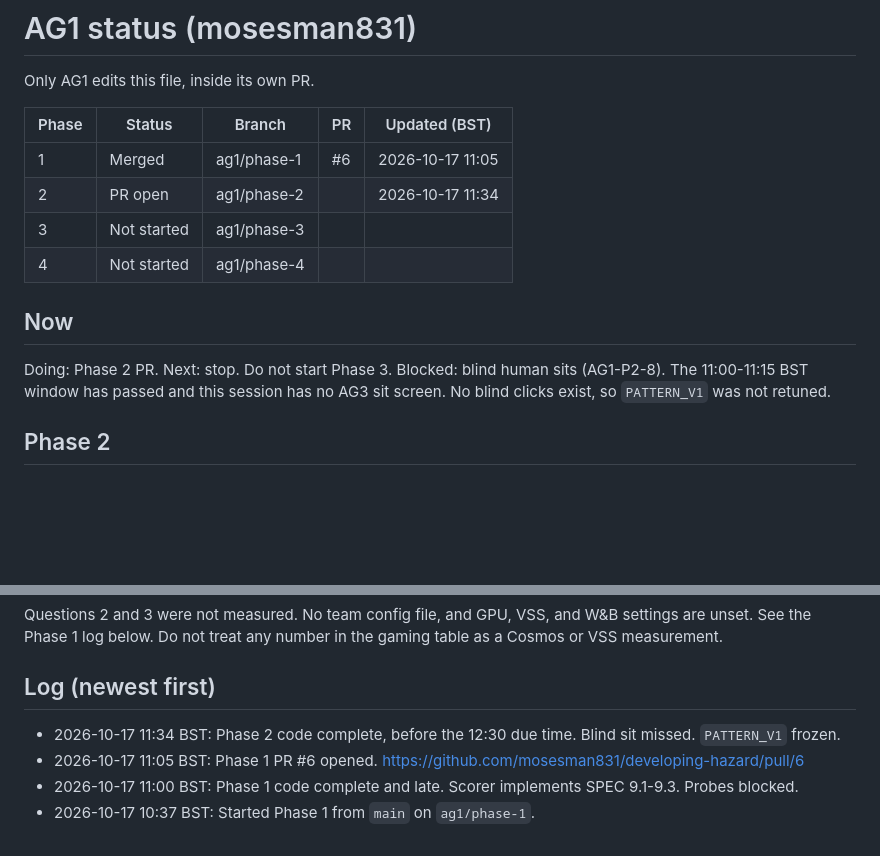
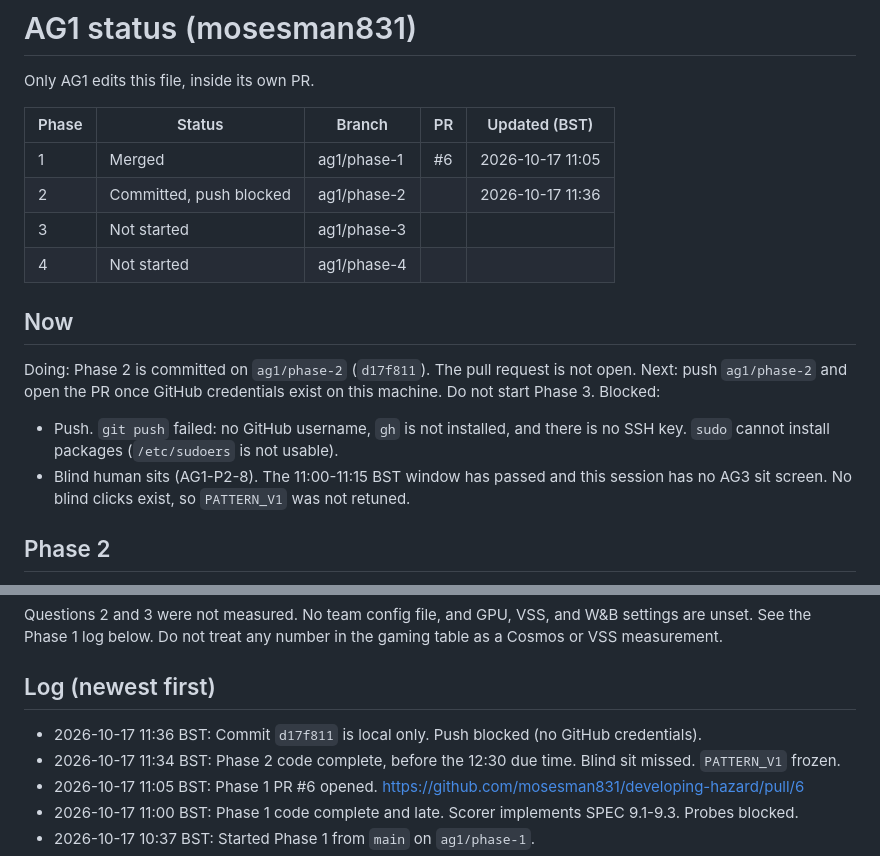
Before and after one commit to mosesman831/developing-hazard, a Markdown page: status/ag1.md, 2 parts joined by grey strips. Drawn GitHub-style; blank space fills up the shorter version.

Commit message:
Record that the Phase 2 branch is local until GitHub auth exists.
Co-authored-by: Cursor <cursoragent@cursor.com>

```diff
--- a/status/ag1.md
+++ b/status/ag1.md
@@ -5,15 +5,17 @@ Only AG1 edits this file, inside its own PR.
 | Phase | Status | Branch | PR | Updated (BST) |
 |---|---|---|---|---|
 | 1 | Merged | ag1/phase-1 | #6 | 2026-10-17 11:05 |
-| 2 | PR open | ag1/phase-2 | | 2026-10-17 11:34 |
+| 2 | Committed, push blocked | ag1/phase-2 | | 2026-10-17 11:36 |
 | 3 | Not started | ag1/phase-3 | | |
 | 4 | Not started | ag1/phase-4 | | |
 
 ## Now
 
-Doing: Phase 2 PR.
-Next: stop. Do not start Phase 3.
-Blocked: blind human sits (AG1-P2-8). The 11:00-11:15 BST window has passed and this session has no AG3 sit screen. No blind clicks exist, so `PATTERN_V1` was not retuned.
+Doing: Phase 2 is committed on `ag1/phase-2` (`d17f811`). The pull request is not open.
+Next: push `ag1/phase-2` and open the PR once GitHub credentials exist on this machine. Do not start Phase 3.
+Blocked:
+- Push. `git push` failed: no GitHub username, `gh` is not installed, and there is no SSH key. `sudo` cannot install packages (`/etc/sudoers` is not usable).
+- Blind human sits (AG1-P2-8). The 11:00-11:15 BST window has passed and this session has no AG3 sit screen. No blind clicks exist, so `PATTERN_V1` was not retuned.
 
 ## Phase 2
 
@@ -79,6 +81,7 @@ Questions 2 and 3 were not measured. No team config file, and GPU, VSS, and W&B
 
 ## Log (newest first)
 
+- 2026-10-17 11:36 BST: Commit `d17f811` is local only. Push blocked (no GitHub credentials).
 - 2026-10-17 11:34 BST: Phase 2 code complete, before the 12:30 due time. Blind sit missed. `PATTERN_V1` frozen.
 - 2026-10-17 11:05 BST: Phase 1 PR #6 opened. https://github.com/mosesman831/developing-hazard/pull/6
 - 2026-10-17 11:00 BST: Phase 1 code complete and late. Scorer implements SPEC 9.1-9.3. Probes blocked.
```
Also changed, not shown: CHECKLIST.md (+1 -1 lines).
